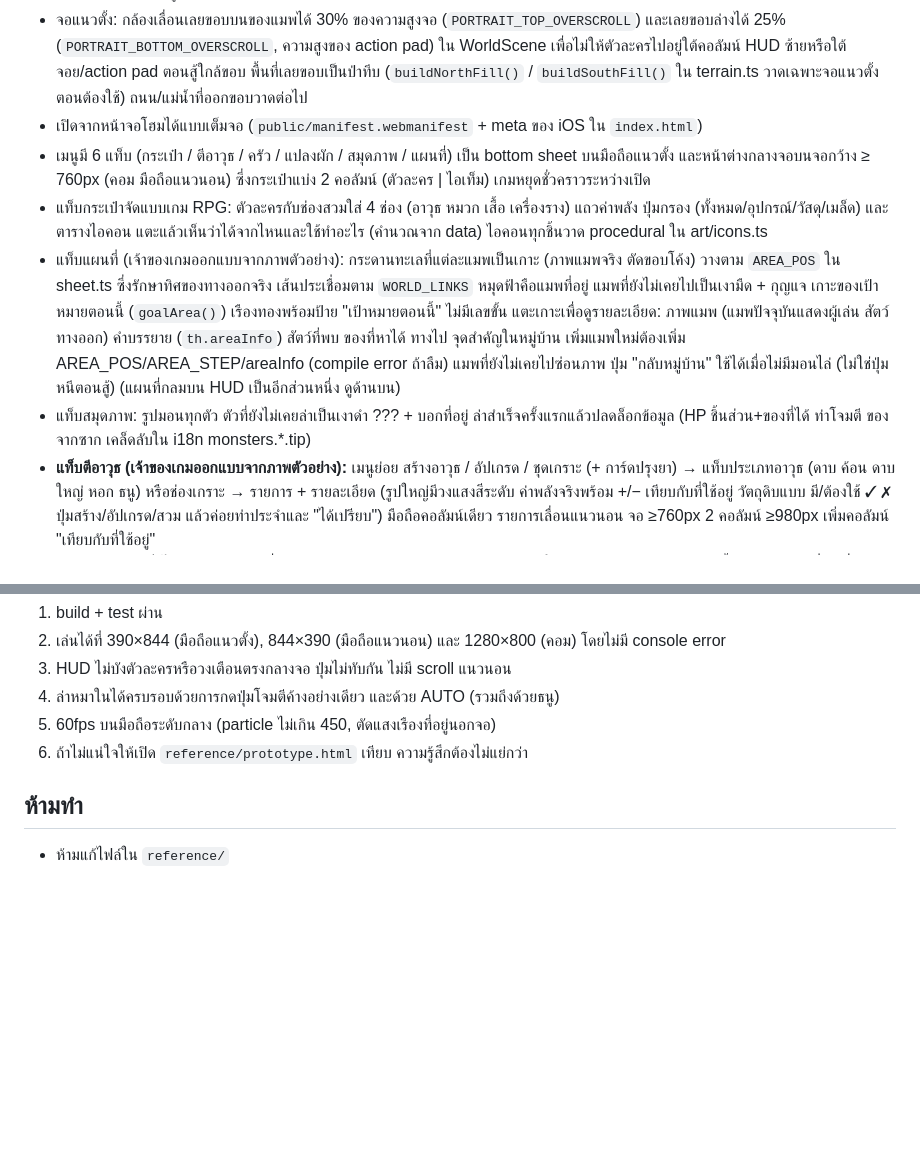
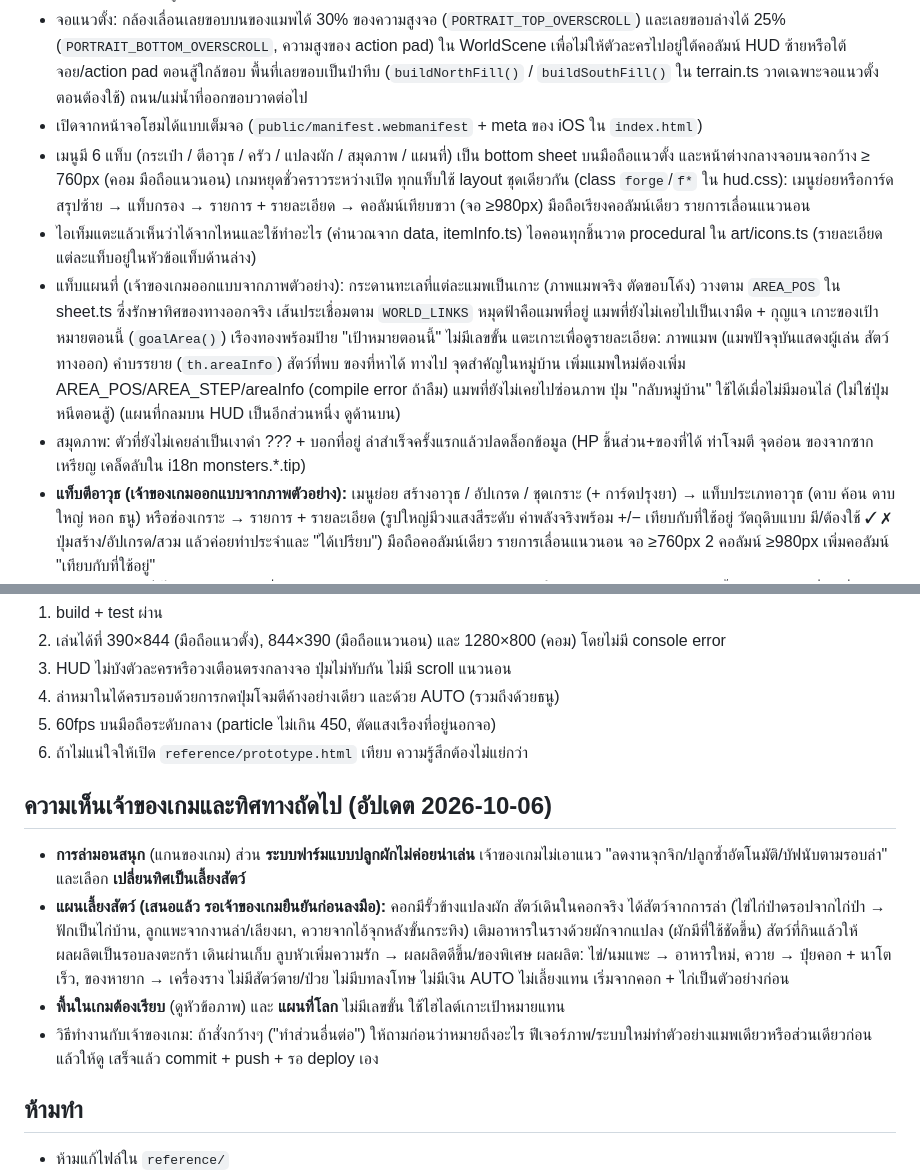
Before and after one commit to watcharin00/pran-pongprai, a Markdown page: CLAUDE.md, 2 parts joined by grey strips. Drawn GitHub-style; blank space fills up the shorter version.

Commit message:
CLAUDE.md: owner feedback, the animal-raising plan, menu layout notes
Co-Authored-By: Claude Opus 5.5 <noreply@anthropic.com>

```diff
--- a/CLAUDE.md
+++ b/CLAUDE.md
@@ -429,10 +429,10 @@ WASD/ลูกศร เดิน · J/Enter ตี (ค้างได้) · 1
 - จอแคบกว่า 700px: แถบเลือดมอนกับ toast อยู่ใต้ HP ในคอลัมน์ซ้าย ถ้าจอเตี้ยด้วย (แนวนอนจอเล็ก) AUTO + ไอคอนเป็นแถวเดียวขวาบน และแถบเลือดมอนอยู่ข้าง HP
 - จอแนวตั้ง: กล้องเลื่อนเลยขอบบนของแมพได้ 30% ของความสูงจอ (`PORTRAIT_TOP_OVERSCROLL`) และเลยขอบล่างได้ 25% (`PORTRAIT_BOTTOM_OVERSCROLL`, ความสูงของ action pad) ใน WorldScene เพื่อไม่ให้ตัวละครไปอยู่ใต้คอลัมน์ HUD ซ้ายหรือใต้จอย/action pad ตอนสู้ใกล้ขอบ พื้นที่เลยขอบเป็นป่าทึบ (`buildNorthFill()` / `buildSouthFill()` ใน terrain.ts วาดเฉพาะจอแนวตั้งตอนต้องใช้) ถนน/แม่น้ำที่ออกขอบวาดต่อไป
 - เปิดจากหน้าจอโฮมได้แบบเต็มจอ (`public/manifest.webmanifest` + meta ของ iOS ใน `index.html`)
-- เมนูมี 6 แท็บ (กระเป๋า / ตีอาวุธ / ครัว / แปลงผัก / สมุดภาพ / แผนที่) เป็น bottom sheet บนมือถือแนวตั้ง และหน้าต่างกลางจอบนจอกว้าง ≥ 760px (คอม มือถือแนวนอน) ซึ่งกระเป๋าแบ่ง 2 คอลัมน์ (ตัวละคร | ไอเท็ม) เกมหยุดชั่วคราวระหว่างเปิด
-- แท็บกระเป๋าจัดแบบเกม RPG: ตัวละครกับช่องสวมใส่ 4 ช่อง (อาวุธ หมวก เสื้อ เครื่องราง) แถวค่าพลัง ปุ่มกรอง (ทั้งหมด/อุปกรณ์/วัสดุ/เมล็ด) และตารางไอคอน แตะแล้วเห็นว่าได้จากไหนและใช้ทำอะไร (คำนวณจาก data) ไอคอนทุกชิ้นวาด procedural ใน art/icons.ts
+- เมนูมี 6 แท็บ (กระเป๋า / ตีอาวุธ / ครัว / แปลงผัก / สมุดภาพ / แผนที่) เป็น bottom sheet บนมือถือแนวตั้ง และหน้าต่างกลางจอบนจอกว้าง ≥ 760px (คอม มือถือแนวนอน) เกมหยุดชั่วคราวระหว่างเปิด ทุกแท็บใช้ layout ชุดเดียวกัน (class `forge`/`f*` ใน hud.css): เมนูย่อยหรือการ์ดสรุปซ้าย → แท็บกรอง → รายการ + รายละเอียด → คอลัมน์เทียบขวา (จอ ≥980px) มือถือเรียงคอลัมน์เดียว รายการเลื่อนแนวนอน
+- ไอเท็มแตะแล้วเห็นว่าได้จากไหนและใช้ทำอะไร (คำนวณจาก data, itemInfo.ts) ไอคอนทุกชิ้นวาด procedural ใน art/icons.ts (รายละเอียดแต่ละแท็บอยู่ในหัวข้อแท็บด้านล่าง)
 - แท็บแผนที่ (เจ้าของเกมออกแบบจากภาพตัวอย่าง): กระดานทะเลที่แต่ละแมพเป็นเกาะ (ภาพแมพจริง ตัดขอบโค้ง) วางตาม `AREA_POS` ใน sheet.ts ซึ่งรักษาทิศของทางออกจริง เส้นประเชื่อมตาม `WORLD_LINKS` หมุดฟ้าคือแมพที่อยู่ แมพที่ยังไม่เคยไปเป็นเงามืด + กุญแจ เกาะของเป้าหมายตอนนี้ (`goalArea()`) เรืองทองพร้อมป้าย "เป้าหมายตอนนี้" ไม่มีเลขขั้น แตะเกาะเพื่อดูรายละเอียด: ภาพแมพ (แมพปัจจุบันแสดงผู้เล่น สัตว์ ทางออก) คำบรรยาย (`th.areaInfo`) สัตว์ที่พบ ของที่หาได้ ทางไป จุดสำคัญในหมู่บ้าน เพิ่มแมพใหม่ต้องเพิ่ม AREA_POS/AREA_STEP/areaInfo (compile error ถ้าลืม) แมพที่ยังไม่เคยไปซ่อนภาพ ปุ่ม "กลับหมู่บ้าน" ใช้ได้เมื่อไม่มีมอนไล่ (ไม่ใช่ปุ่มหนีตอนสู้) (แผนที่กลมบน HUD เป็นอีกส่วนหนึ่ง ดูด้านบน)
-- แท็บสมุดภาพ: รูปมอนทุกตัว ตัวที่ยังไม่เคยล่าเป็นเงาดำ ??? + บอกที่อยู่ ล่าสำเร็จครั้งแรกแล้วปลดล็อกข้อมูล (HP ชิ้นส่วน+ของที่ได้ ท่าโจมตี ของจากซาก เคล็ดลับใน i18n monsters.*.tip)
+- สมุดภาพ: ตัวที่ยังไม่เคยล่าเป็นเงาดำ ??? + บอกที่อยู่ ล่าสำเร็จครั้งแรกแล้วปลดล็อกข้อมูล (HP ชิ้นส่วน+ของที่ได้ ท่าโจมตี จุดอ่อน ของจากซาก เหรียญ เคล็ดลับใน i18n monsters.*.tip)
 - **แท็บตีอาวุธ (เจ้าของเกมออกแบบจากภาพตัวอย่าง):** เมนูย่อย สร้างอาวุธ / อัปเกรด / ชุดเกราะ (+ การ์ดปรุงยา) → แท็บประเภทอาวุธ (ดาบ ค้อน ดาบใหญ่ หอก ธนู) หรือช่องเกราะ → รายการ + รายละเอียด (รูปใหญ่มีวงแสงสีระดับ ค่าพลังจริงพร้อม +/− เทียบกับที่ใช้อยู่ วัตถุดิบแบบ มี/ต้องใช้ ✓ ✗ ปุ่มสร้าง/อัปเกรด/สวม แล้วค่อยท่าประจำและ "ได้เปรียบ") มือถือคอลัมน์เดียว รายการเลื่อนแนวนอน จอ ≥760px 2 คอลัมน์ ≥980px เพิ่มคอลัมน์ "เทียบกับที่ใช้อยู่"
   - ป้ายระดับ ทั่วไป/ดี/หายาก/ยอดเยี่ยม/ตำนาน คำนวณจาก data (`gearTier()` ใน itemInfo.ts: วัตถุดิบแต่ละชิ้นนับจากแหล่งที่ง่ายที่สุด = max(ความลึกของแมพ, ระดับ HP มอน) ชิ้นที่ยากที่สุดกำหนดระดับ วัสดุ rarity 2 เพิ่มอีกขั้น)
   - ไม่มีเงิน ไม่มีเลเวลตัวละคร ไม่มีค่า critical/defense บนอาวุธ (ตัดออกจากภาพตัวอย่างโดยตั้งใจ)
@@ -469,6 +469,13 @@ WASD/ลูกศร เดิน · J/Enter ตี (ค้างได้) · 1
 5. 60fps บนมือถือระดับกลาง (particle ไม่เกิน 450, ตัดแสงเรืองที่อยู่นอกจอ)
 6. ถ้าไม่แน่ใจให้เปิด `reference/prototype.html` เทียบ ความรู้สึกต้องไม่แย่กว่า
 
+## ความเห็นเจ้าของเกมและทิศทางถัดไป (อัปเดต 2026-10-06)
+
+- **การล่ามอนสนุก** (แกนของเกม) ส่วน **ระบบฟาร์มแบบปลูกผักไม่ค่อยน่าเล่น** เจ้าของเกมไม่เอาแนว "ลดงานจุกจิก/ปลูกซ้ำอัตโนมัติ/บัฟนับตามรอบล่า" และเลือก **เปลี่ยนทิศเป็นเลี้ยงสัตว์**
+- **แผนเลี้ยงสัตว์ (เสนอแล้ว รอเจ้าของเกมยืนยันก่อนลงมือ):** คอกมีรั้วข้างแปลงผัก สัตว์เดินในคอกจริง ได้สัตว์จากการล่า (ไข่ไก่ป่าดรอปจากไก่ป่า → ฟักเป็นไก่บ้าน, ลูกแพะจากงานล่า/เลียงผา, ควายจากไอ้จุกหลังขั้นกระทิง) เติมอาหารในรางด้วยผักจากแปลง (ผักมีที่ใช้ชัดขึ้น) สัตว์ที่กินแล้วให้ผลผลิตเป็นรอบลงตะกร้า เดินผ่านเก็บ ลูบหัวเพิ่มความรัก → ผลผลิตดีขึ้น/ของพิเศษ ผลผลิต: ไข่/นมแพะ → อาหารใหม่, ควาย → ปุ๋ยคอก + นาโตเร็ว, ของหายาก → เครื่องราง ไม่มีสัตว์ตาย/ป่วย ไม่มีบทลงโทษ ไม่มีเงิน AUTO ไม่เลี้ยงแทน เริ่มจากคอก + ไก่เป็นตัวอย่างก่อน
+- **พื้นในเกมต้องเรียบ** (ดูหัวข้อภาพ) และ **แผนที่โลก** ไม่มีเลขขั้น ใช้ไฮไลต์เกาะเป้าหมายแทน
+- วิธีทำงานกับเจ้าของเกม: ถ้าสั่งกว้างๆ ("ทำส่วนอื่นต่อ") ให้ถามก่อนว่าหมายถึงอะไร ฟีเจอร์ภาพ/ระบบใหม่ทำตัวอย่างแมพเดียวหรือส่วนเดียวก่อนแล้วให้ดู เสร็จแล้ว commit + push + รอ deploy เอง
+
 ## ห้ามทำ
 
 - ห้ามแก้ไฟล์ใน `reference/`
```
